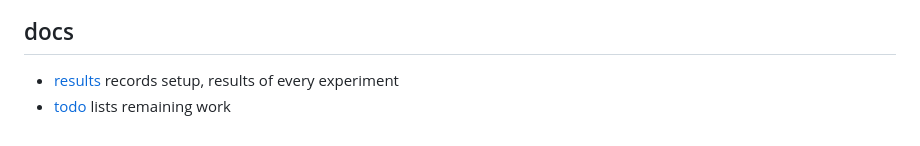
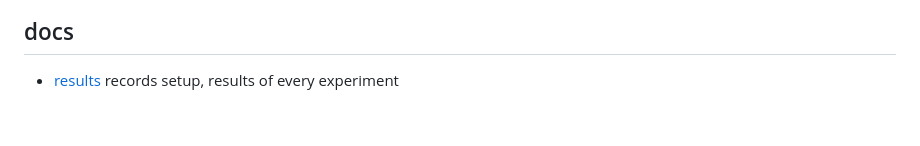
Before and after one commit to s4986p/multilingual-quantization, a Markdown page: README.md, the part around the change. Rendered like a GitHub page.

Commit message:
remove todo doc, and add panel title to read like en qat plot

```diff
--- a/README.md
+++ b/README.md
@@ -7,4 +7,3 @@
 ## docs
 
 - [results](docs/results.md) records setup, results of every experiment
-- [todo](docs/todo.md) lists remaining work
```
Also changed, not shown: docs/todo.md (deleted, +0 -5 lines), figures/gemma-4-E2B-it/mgsm_read_like_en_qat.png, 1 other file.
